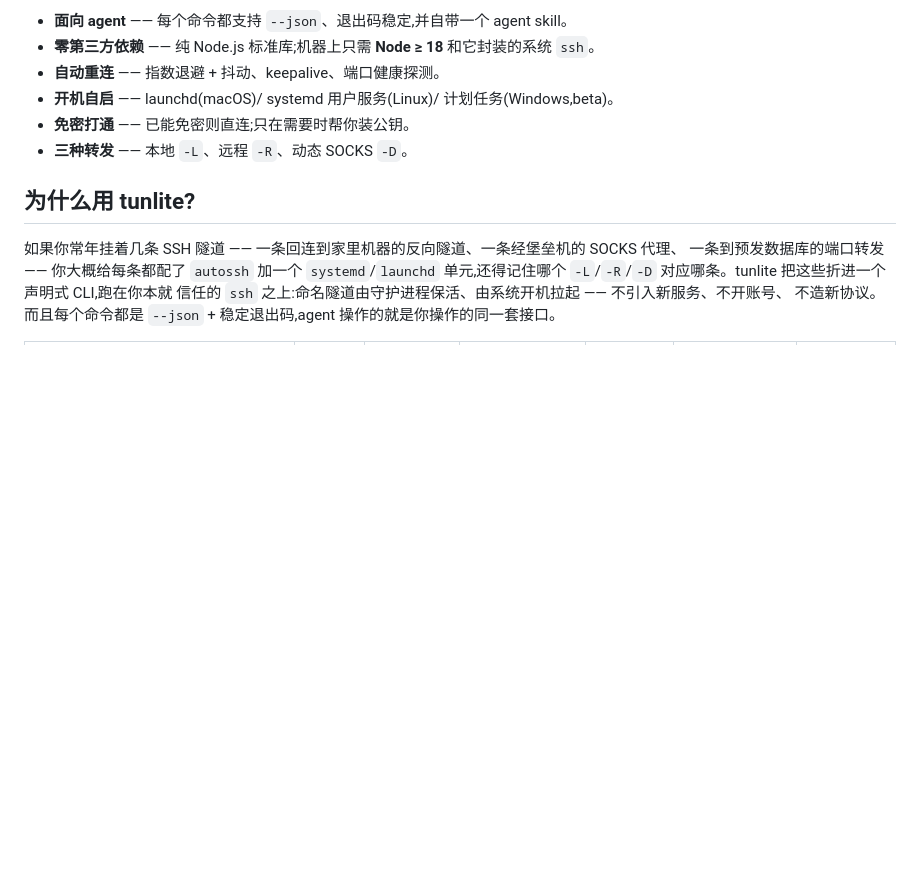
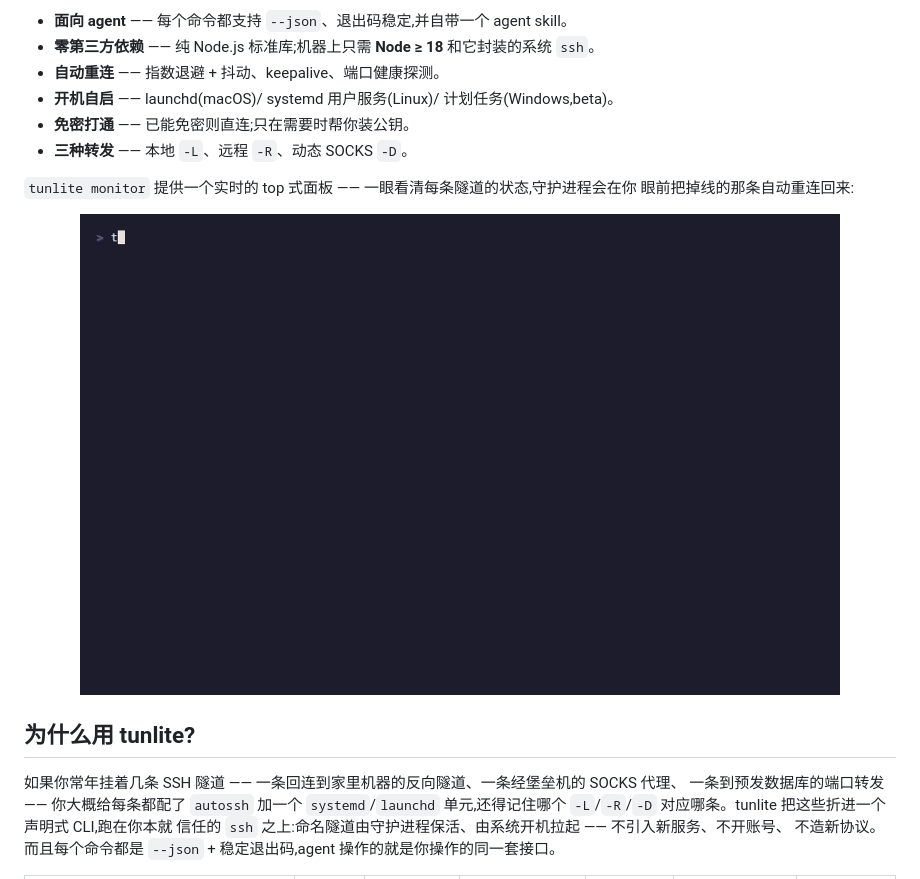
Before and after one commit to yuanyuanzijin/tunlite, a Markdown page: README.zh-CN.md, the part around the change printed below. GitHub-like rendering; pictures changed too: docs/monitor.gif (added); blank space fills up the shorter version.

```diff
--- a/README.zh-CN.md
+++ b/README.zh-CN.md
@@ -20,6 +23,11 @@
 - **开机自启** —— launchd(macOS)/ systemd 用户服务(Linux)/ 计划任务(Windows,beta)。
 - **免密打通** —— 已能免密则直连;只在需要时帮你装公钥。
 - **三种转发** —— 本地 `-L`、远程 `-R`、动态 SOCKS `-D`。
+
+`tunlite monitor` 提供一个实时的 top 式面板 —— 一眼看清每条隧道的状态,守护进程会在你
+眼前把掉线的那条自动重连回来:
+
+<p align="center"><img src="https://raw.githubusercontent.com/yuanyuanzijin/tunlite/master/docs/monitor.gif" alt="tunlite monitor —— 实时面板,自动重连与单隧道详情" width="760"></p>
 
 ## 为什么用 tunlite?
 
```
Also changed, not shown: other parts of README.zh-CN.md (+3 -0 lines), README.md (+8 -0 lines), docs/demo.gif (added), docs/monitor-detail.png (added), docs/monitor-list.png (added), 4 other files.
